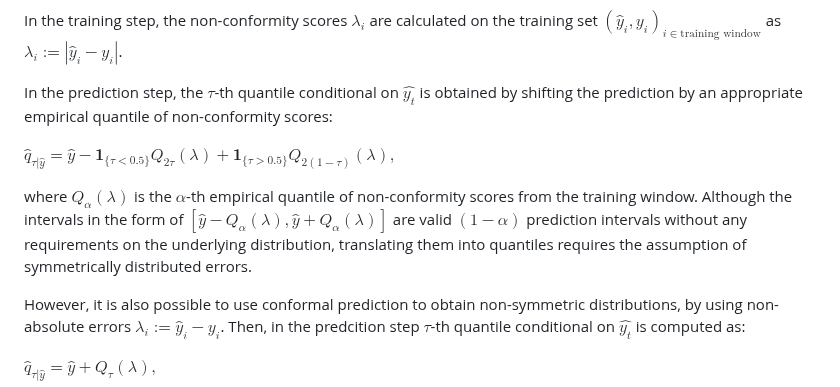
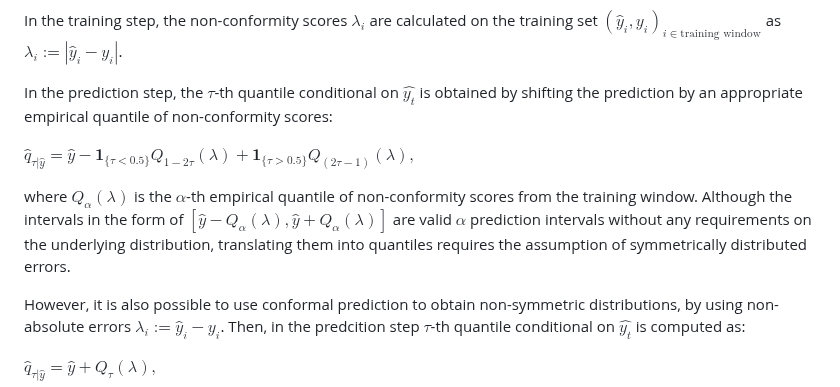
Before and after one commit to lipiecki/PostForecasts.jl, a Markdown page: docs/src/models.md, the part around the change. GitHub-like rendering.

```diff
--- a/docs/src/models.md
+++ b/docs/src/models.md
@@ -29,9 +29,9 @@ In the training step, the non-conformity scores $\lambda_i$ are calculated on th
 
 In the prediction step, the $\tau$-th quantile conditional on $\hat{y_t}$ is obtained by shifting the prediction by an appropriate empirical quantile of non-conformity scores:
 
-$\hat{q}_{\tau|\hat{y}} = \hat{y} - \mathbf{1}_{\{\tau < 0.5\}} Q_{2\tau}(\lambda) + \mathbf{1}_{\{\tau > 0.5\}} Q_{2(1 - \tau)}(\lambda),$
+$\hat{q}_{\tau|\hat{y}} = \hat{y} - \mathbf{1}_{\{\tau < 0.5\}} Q_{1 - 2\tau}(\lambda) + \mathbf{1}_{\{\tau > 0.5\}} Q_{(2\tau - 1)}(\lambda),$
 
-where $Q_{\alpha}(\lambda)$ is the $\alpha$-th empirical quantile of non-conformity scores from the training window. Although the intervals in the form of $[\hat{y} - Q_{\alpha}(\lambda), \hat{y} +Q_{\alpha}(\lambda)]$ are valid $(1-\alpha)$ prediction intervals without any requirements on the underlying distribution, translating them into quantiles requires the assumption of symmetrically distributed errors.
+where $Q_{\alpha}(\lambda)$ is the $\alpha$-th empirical quantile of non-conformity scores from the training window. Although the intervals in the form of $[\hat{y} - Q_{\alpha}(\lambda), \hat{y} +Q_{\alpha}(\lambda)]$ are valid $\alpha$ prediction intervals without any requirements on the underlying distribution, translating them into quantiles requires the assumption of symmetrically distributed errors.
 
 However, it is also possible to use conformal prediction to obtain non-symmetric distributions, by using non-absolute errors $\lambda_i := \hat{y}_i - y_i$. Then, in the predcition step $\tau$-th quantile conditional on $\hat{y_t}$ is computed as:
 
```
